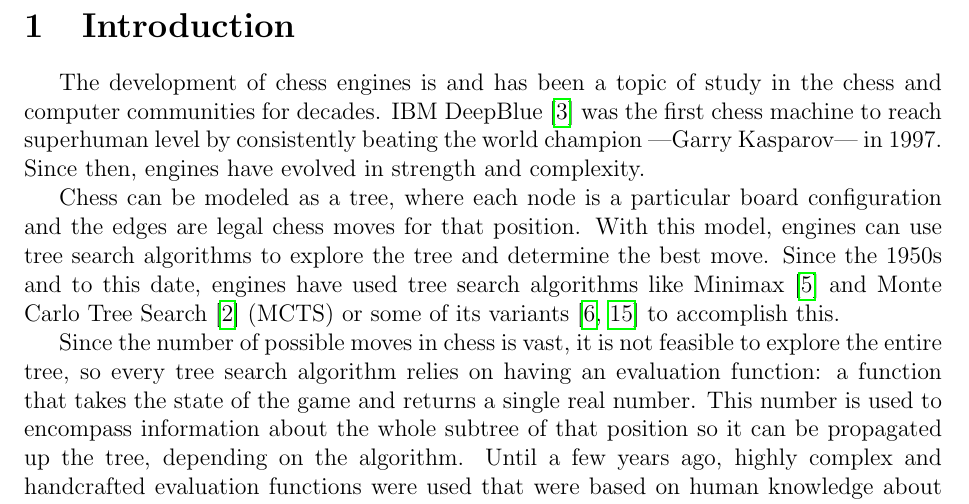
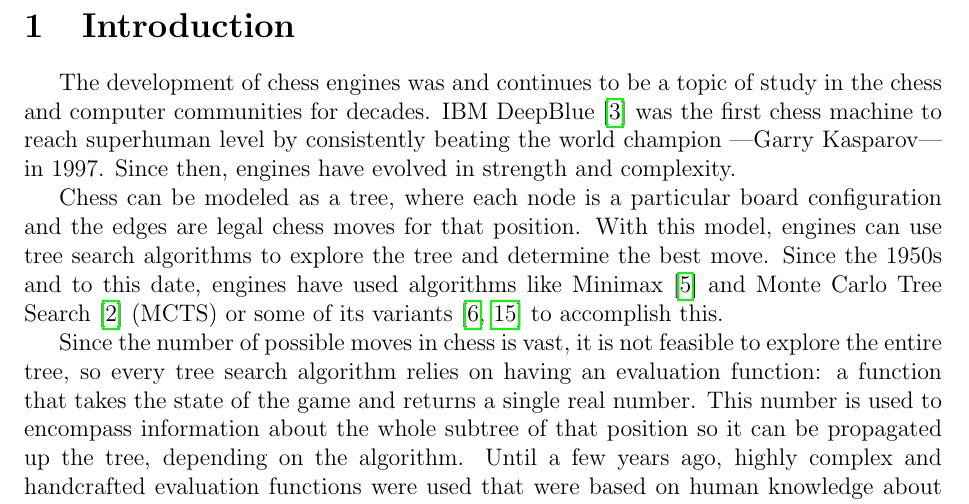
Before and after one commit to mlomb/cs-master-thesis-doc, a LaTeX thesis (thesis/main.tex, which reads thesis/1_intro.tex): part of page 6 of 44, cut so that both start at the same text. Compiled offline with pdfLaTeX.

Commit message:
fix wording

```diff
--- a/thesis/1_intro.tex
+++ b/thesis/1_intro.tex
@@ -7,9 +7,9 @@
 % https://crimsonpublishers.com/cojra/pdf/COJRA.000563.pdf
 % https://arxiv.org/pdf/2209.11902.pdf
 
-The development of chess engines is and has been a topic of study in the chess and computer communities for decades. IBM DeepBlue \cite{deepblue:2002} was the first chess machine to reach superhuman level by consistently beating the world champion ---Garry Kasparov--- in 1997. Since then, engines have evolved in strength and complexity.
+The development of chess engines was and continues to be a topic of study in the chess and computer communities for decades. IBM DeepBlue \cite{deepblue:2002} was the first chess machine to reach superhuman level by consistently beating the world champion ---Garry Kasparov--- in 1997. Since then, engines have evolved in strength and complexity.
 
-Chess can be modeled as a tree, where each node is a particular board configuration and the edges are legal chess moves for that position. With this model, engines can use tree search algorithms to explore the tree and determine the best move. Since the 1950s and to this date, engines have used tree search algorithms like Minimax \cite{minimax-survey:1995} and Monte Carlo Tree Search \cite{mcts-survey:2012} (MCTS) or some of its variants \cite{tree-search-methods:2014,mcts-modifications:2022} to accomplish this.
+Chess can be modeled as a tree, where each node is a particular board configuration and the edges are legal chess moves for that position. With this model, engines can use tree search algorithms to explore the tree and determine the best move. Since the 1950s and to this date, engines have used algorithms like Minimax \cite{minimax-survey:1995} and Monte Carlo Tree Search \cite{mcts-survey:2012} (MCTS) or some of its variants \cite{tree-search-methods:2014,mcts-modifications:2022} to accomplish this.
 
 Since the number of possible moves in chess is vast, it is not feasible to explore the entire tree, so every tree search algorithm relies on having an evaluation function: a function that takes the state of the game and returns a single real number. This number is used to encompass information about the whole subtree of that position so it can be propagated up the tree, depending on the algorithm. Until a few years ago, highly complex and handcrafted evaluation functions were used that were based on human knowledge about the game.
 
```
